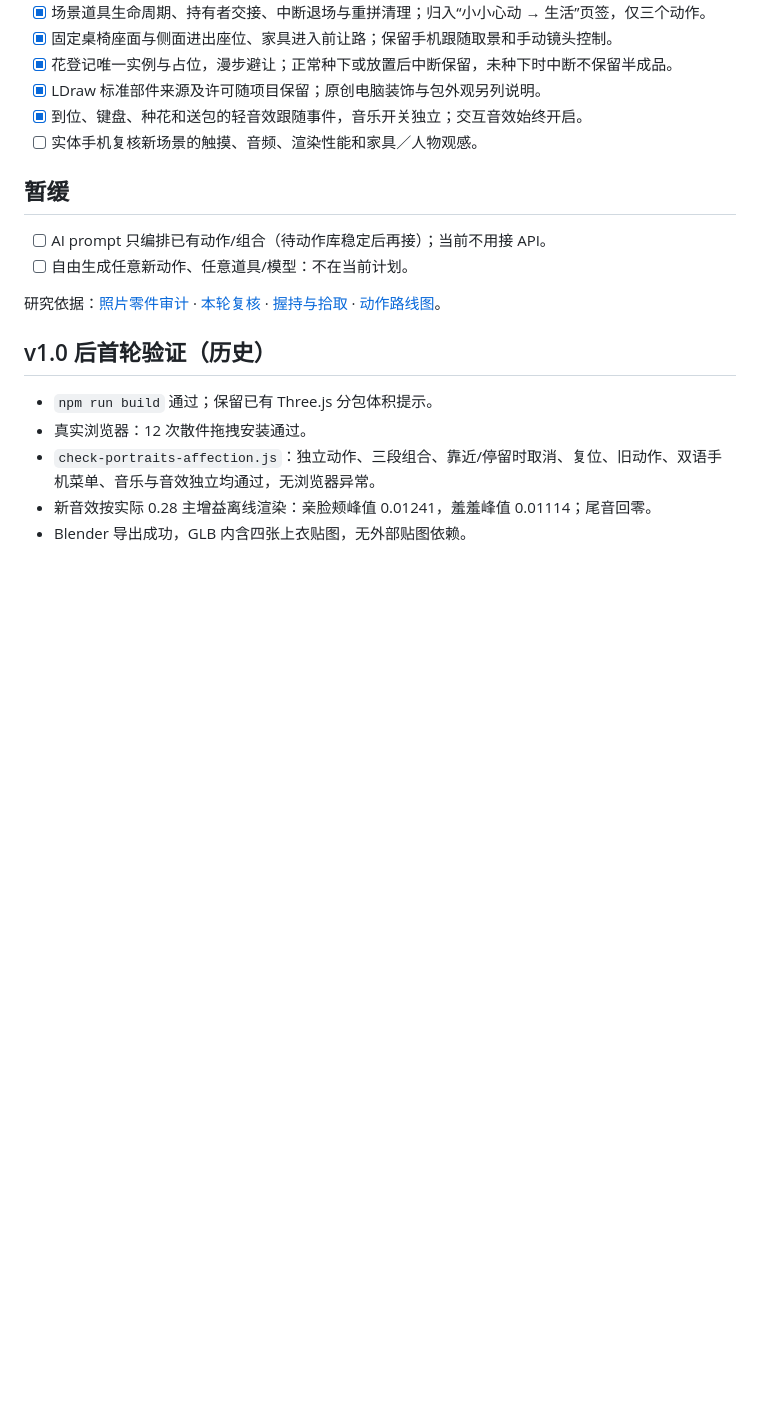
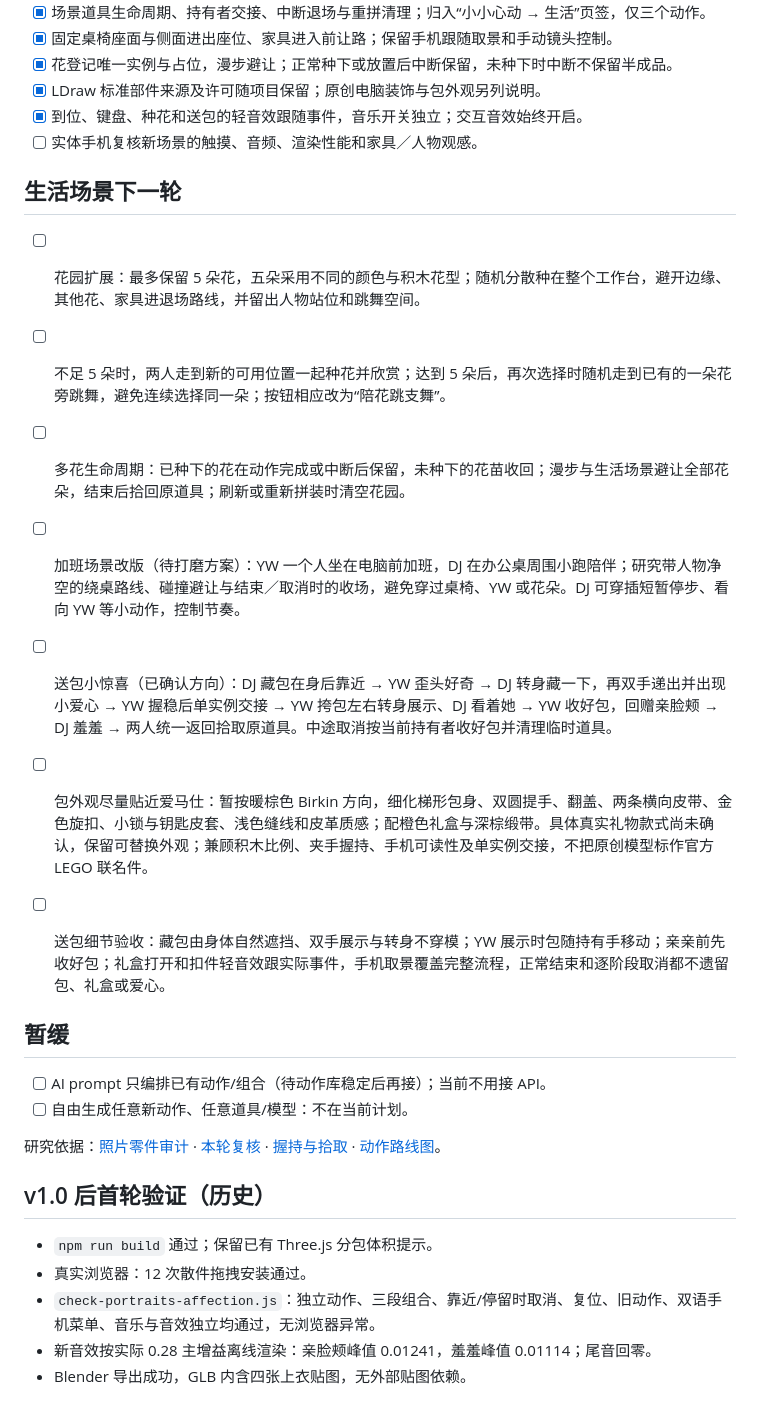
Before and after one commit to hudsonrivercrossing/Year1, a Markdown page: TODO.md, the part around the change. Rendered like a GitHub page; blank space fills up the shorter version.

Commit message:
Plan five-flower garden, solo overtime and a surprise gift

```diff
--- a/TODO.md
+++ b/TODO.md
@@ -64,6 +64,17 @@
 - [x] 到位、键盘、种花和送包的轻音效跟随事件，音乐开关独立；交互音效始终开启。
 - [ ] 实体手机复核新场景的触摸、音频、渲染性能和家具／人物观感。
 
+## 生活场景下一轮
+
+- [ ] 花园扩展：最多保留 5 朵花，五朵采用不同的颜色与积木花型；随机分散种在整个工作台，避开边缘、其他花、家具进退场路线，并留出人物站位和跳舞空间。
+- [ ] 不足 5 朵时，两人走到新的可用位置一起种花并欣赏；达到 5 朵后，再次选择时随机走到已有的一朵花旁跳舞，避免连续选择同一朵；按钮相应改为“陪花跳支舞”。
+- [ ] 多花生命周期：已种下的花在动作完成或中断后保留，未种下的花苗收回；漫步与生活场景避让全部花朵，结束后拾回原道具；刷新或重新拼装时清空花园。
+- [ ] 加班场景改版（待打磨方案）：YW 一个人坐在电脑前加班，DJ 在办公桌周围小跑陪伴；研究带人物净空的绕桌路线、碰撞避让与结束／取消时的收场，避免穿过桌椅、YW 或花朵。DJ 可穿插短暂停步、看向 YW 等小动作，控制节奏。
+
+- [ ] 送包小惊喜（已确认方向）：DJ 藏包在身后靠近 → YW 歪头好奇 → DJ 转身藏一下，再双手递出并出现小爱心 → YW 握稳后单实例交接 → YW 挎包左右转身展示、DJ 看着她 → YW 收好包，回赠亲脸颊 → DJ 羞羞 → 两人统一返回拾取原道具。中途取消按当前持有者收好包并清理临时道具。
+- [ ] 包外观尽量贴近爱马仕：暂按暖棕色 Birkin 方向，细化梯形包身、双圆提手、翻盖、两条横向皮带、金色旋扣、小锁与钥匙皮套、浅色缝线和皮革质感；配橙色礼盒与深棕缎带。具体真实礼物款式尚未确认，保留可替换外观；兼顾积木比例、夹手握持、手机可读性及单实例交接，不把原创模型标作官方 LEGO 联名件。
+- [ ] 送包细节验收：藏包由身体自然遮挡、双手展示与转身不穿模；YW 展示时包随持有手移动；亲亲前先收好包；礼盒打开和扣件轻音效跟实际事件，手机取景覆盖完整流程，正常结束和逐阶段取消都不遗留包、礼盒或爱心。
+
 ## 暂缓
 
 - [ ] AI prompt 只编排已有动作/组合（待动作库稳定后再接）；当前不用接 API。
```
